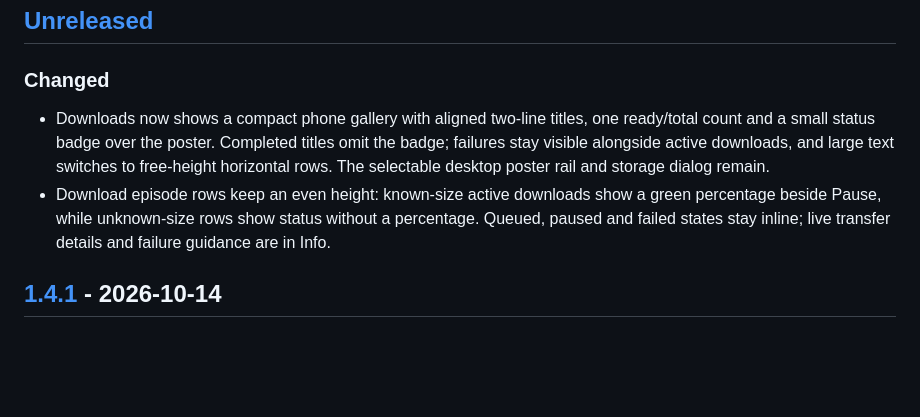
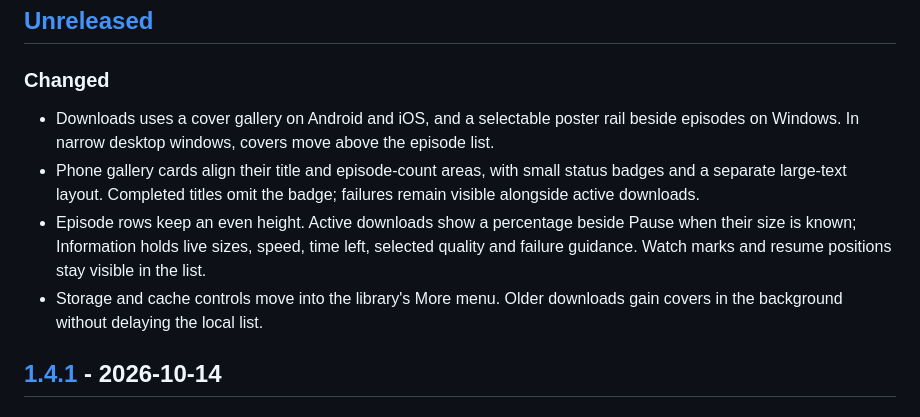
Before and after one commit to kstkarus/iris, a Markdown page: CHANGELOG.md, the part around the change. Drawn GitHub-style; blank space fills up the shorter version.

Commit message:
docs(changelog): describe downloads redesign since 1.4.1

```diff
--- a/CHANGELOG.md
+++ b/CHANGELOG.md
@@ -6,8 +6,10 @@ Notable changes to iris, newest first. The format follows [Keep a Changelog](htt
 
 ### Changed
 
-- Downloads now shows a compact phone gallery with aligned two-line titles, one ready/total count and a small status badge over the poster. Completed titles omit the badge; failures stay visible alongside active downloads, and large text switches to free-height horizontal rows. The selectable desktop poster rail and storage dialog remain.
-- Download episode rows keep an even height: known-size active downloads show a green percentage beside Pause, while unknown-size rows show status without a percentage. Queued, paused and failed states stay inline; live transfer details and failure guidance are in Info.
+- Downloads uses a cover gallery on Android and iOS, and a selectable poster rail beside episodes on Windows. In narrow desktop windows, covers move above the episode list.
+- Phone gallery cards align their title and episode-count areas, with small status badges and a separate large-text layout. Completed titles omit the badge; failures remain visible alongside active downloads.
+- Episode rows keep an even height. Active downloads show a percentage beside Pause when their size is known; Information holds live sizes, speed, time left, selected quality and failure guidance. Watch marks and resume positions stay visible in the list.
+- Storage and cache controls move into the library's More menu. Older downloads gain covers in the background without delaying the local list.
 
 ## [1.4.1] - 2026-10-14
 
```
